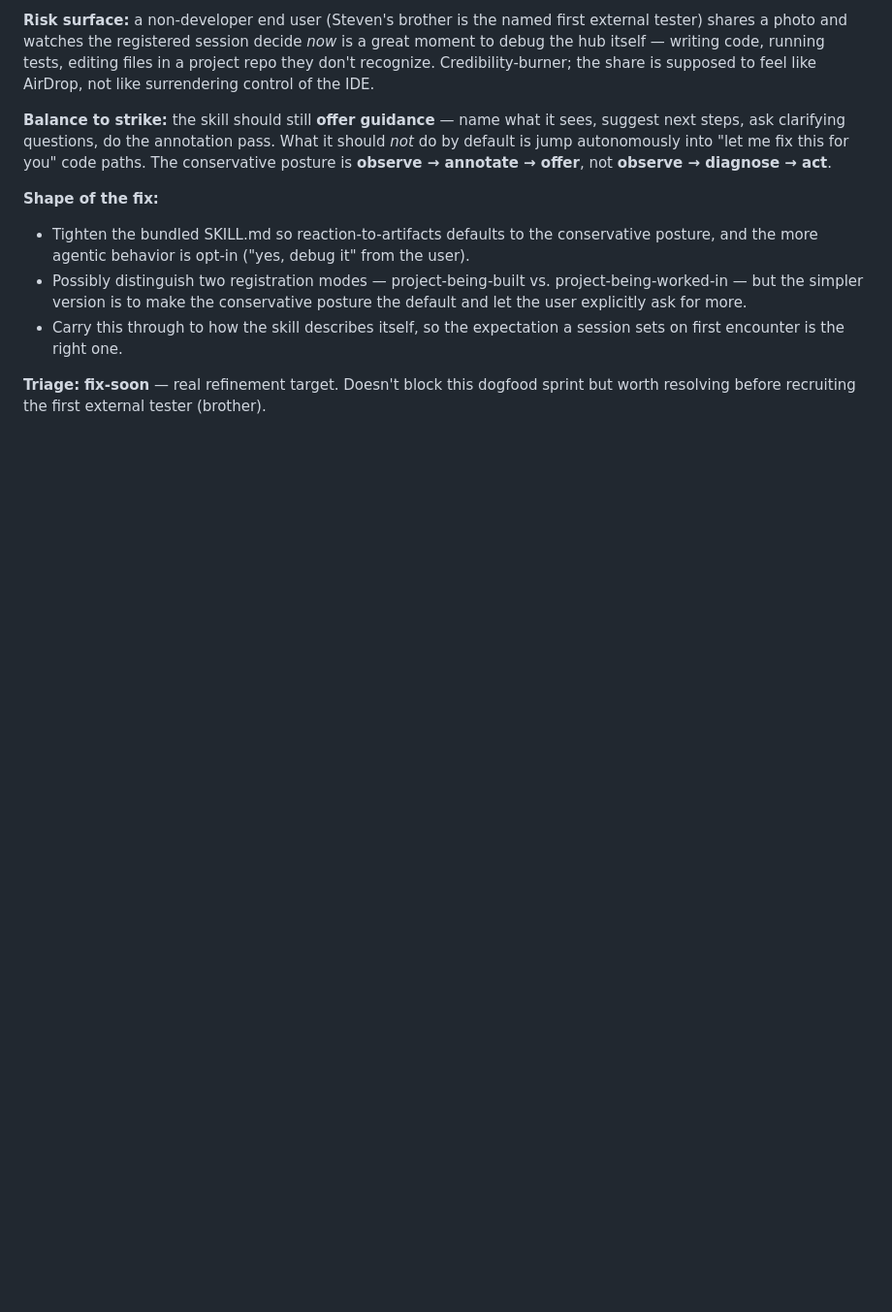
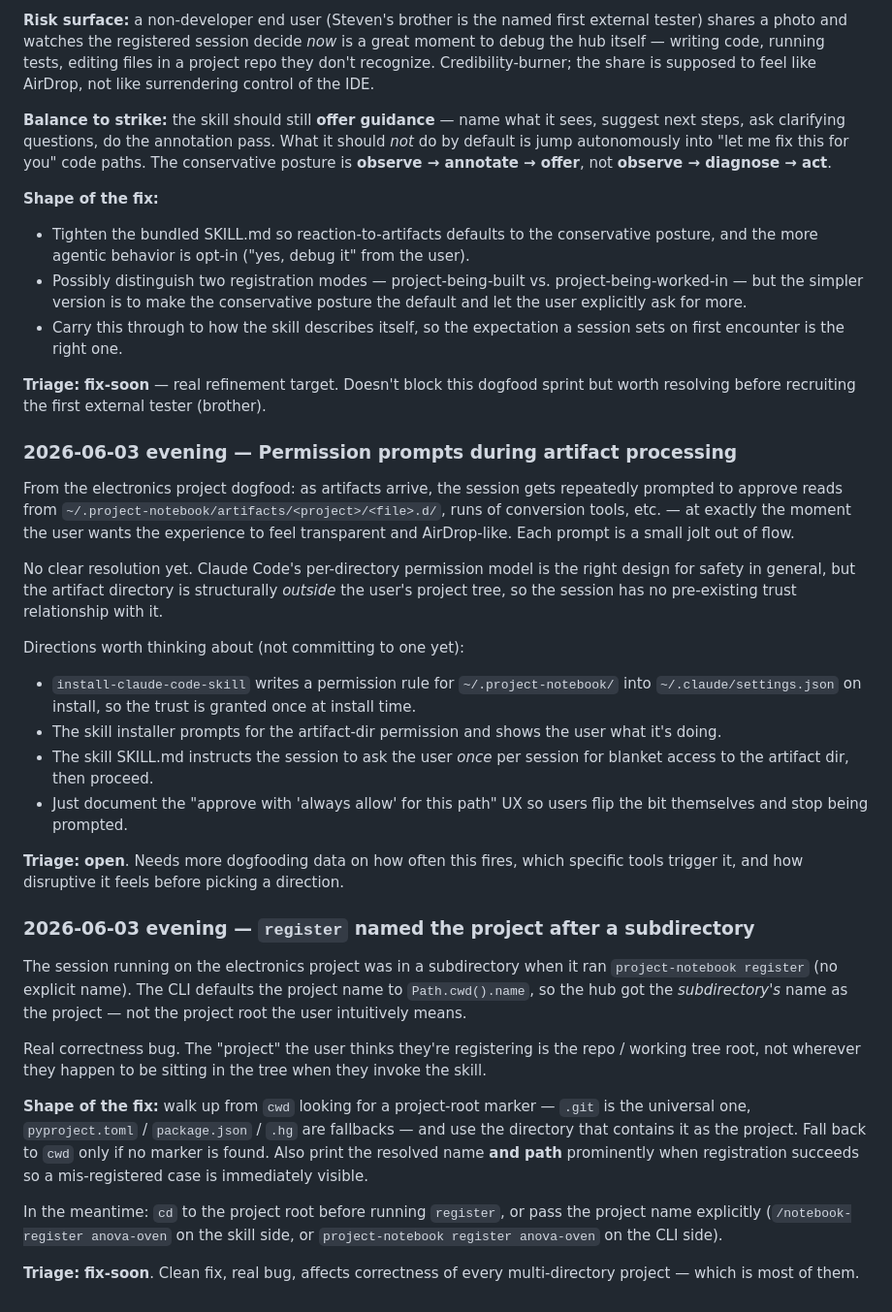
Before and after one commit to stevenlybeck/project-notebook, a Markdown page: DOGFOOD-LOG.md, the part around the change. Shown at 97% size. Drawn GitHub-style; blank space fills up the shorter version.

Commit message:
Log two more dogfood findings from the electronics project
Permission prompts: artifact-dir reads + conversion tool runs prompt
the session repeatedly at exactly the moment the experience should
feel transparent. No clean fix picked yet; left **open** pending more
data on which tools trigger and how disruptive it feels.

Subdir-as-project: `project-notebook register` named the project
after the subdirectory the session happened to be in, not the project
root. Real correctness bug; fix is to walk up looking for `.git` (or
similar) before defaulting to `cwd`. Tagged **fix-soon**.

Co-Authored-By: Claude Opus 4.7 (1M context) <noreply@anthropic.com>

```diff
--- a/DOGFOOD-LOG.md
+++ b/DOGFOOD-LOG.md
@@ -85,3 +85,61 @@ conservative posture is **observe → annotate → offer**, not
 **Triage:** **fix-soon** — real refinement target. Doesn't block this
 dogfood sprint but worth resolving before recruiting the first
 external tester (brother).
+
+### 2026-06-03 evening — Permission prompts during artifact processing
+
+From the electronics project dogfood: as artifacts arrive, the session
+gets repeatedly prompted to approve reads from
+`~/.project-notebook/artifacts/<project>/<file>.d/`, runs of
+conversion tools, etc. — at exactly the moment the user wants the
+experience to feel transparent and AirDrop-like. Each prompt is a
+small jolt out of flow.
+
+No clear resolution yet. Claude Code's per-directory permission model
+is the right design for safety in general, but the artifact directory
+is structurally *outside* the user's project tree, so the session has
+no pre-existing trust relationship with it.
+
+Directions worth thinking about (not committing to one yet):
+
+- `install-claude-code-skill` writes a permission rule for
+  `~/.project-notebook/` into `~/.claude/settings.json` on install,
+  so the trust is granted once at install time.
+- The skill installer prompts for the artifact-dir permission and
+  shows the user what it's doing.
+- The skill SKILL.md instructs the session to ask the user *once* per
+  session for blanket access to the artifact dir, then proceed.
+- Just document the "approve with 'always allow' for this path" UX
+  so users flip the bit themselves and stop being prompted.
+
+**Triage:** **open**. Needs more dogfooding data on how often this
+fires, which specific tools trigger it, and how disruptive it feels
+before picking a direction.
+
+### 2026-06-03 evening — `register` named the project after a subdirectory
+
+The session running on the electronics project was in a subdirectory
+when it ran `project-notebook register` (no explicit name). The CLI
+defaults the project name to `Path.cwd().name`, so the hub got the
+*subdirectory's* name as the project — not the project root the user
+intuitively means.
+
+Real correctness bug. The "project" the user thinks they're
+registering is the repo / working tree root, not wherever they happen
+to be sitting in the tree when they invoke the skill.
+
+**Shape of the fix:** walk up from `cwd` looking for a project-root
+marker — `.git` is the universal one, `pyproject.toml` /
+`package.json` / `.hg` are fallbacks — and use the directory that
+contains it as the project. Fall back to `cwd` only if no marker is
+found. Also print the resolved name **and path** prominently when
+registration succeeds so a mis-registered case is immediately
+visible.
+
+In the meantime: `cd` to the project root before running `register`,
+or pass the project name explicitly (`/notebook-register anova-oven`
+on the skill side, or `project-notebook register anova-oven` on the
+CLI side).
+
+**Triage:** **fix-soon**. Clean fix, real bug, affects correctness of
+every multi-directory project — which is most of them.
```
